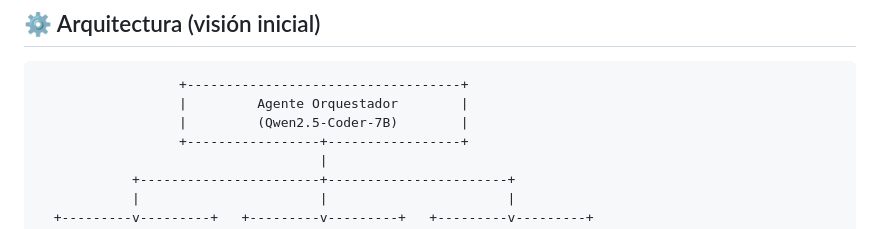
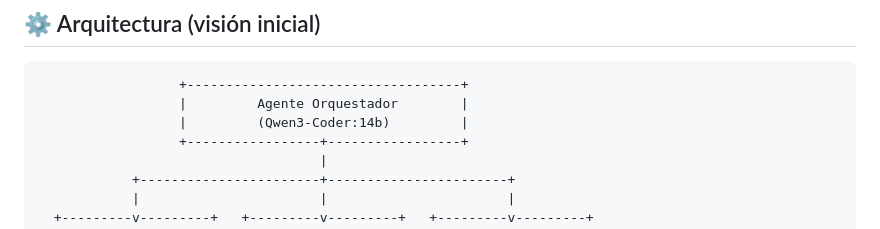
Before and after one commit to luisyapura/ForceVector, a Markdown page: README.md, the part around the change. GitHub-like rendering.

Commit message:
Update agent name from Qwen2.5-Coder-7B to Qwen3-Coder:14b

````diff
--- a/README.md
+++ b/README.md
@@ -49,7 +49,7 @@ El sistema busca emular el razonamiento de un pentester humano, permitiendo toma
 ```
                   +-----------------------------------+
                   |         Agente Orquestador        |
-                  |         (Qwen2.5-Coder-7B)        |
+                  |         (Qwen3-Coder:14b)         |
                   +-----------------+-----------------+
                                     |
             +-----------------------+-----------------------+
````
